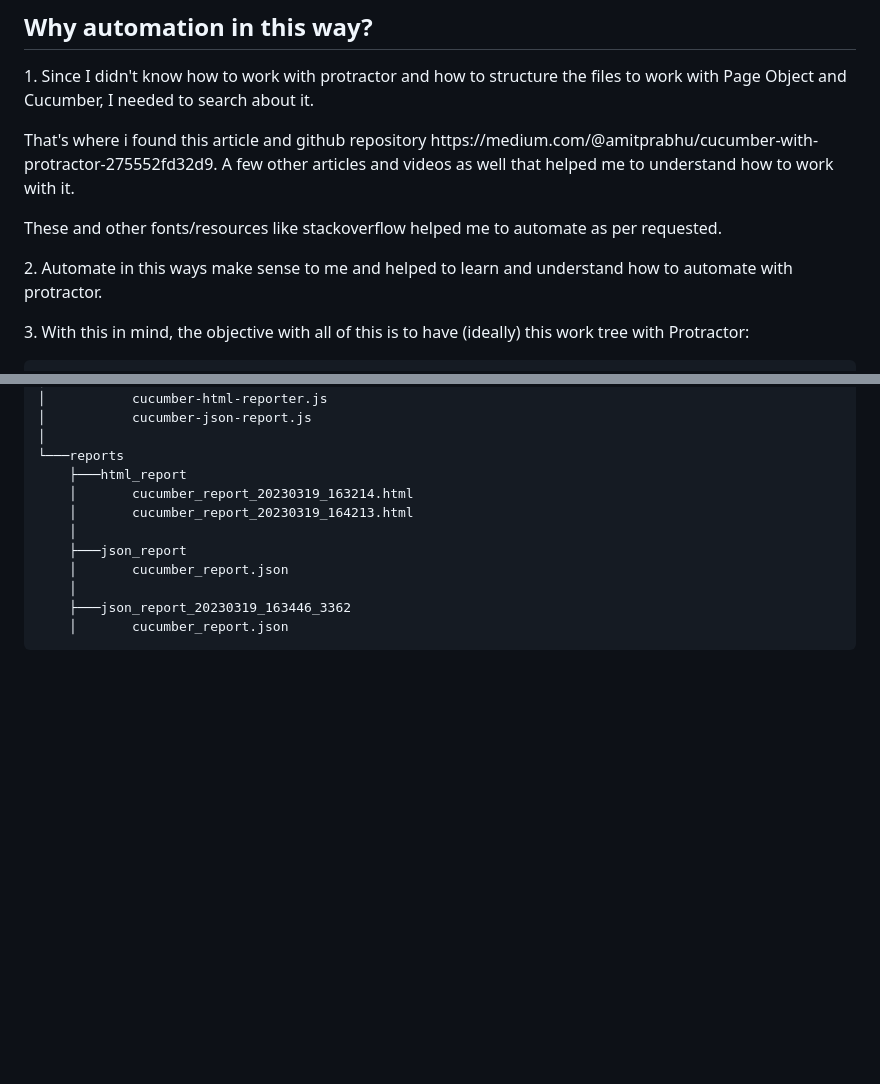
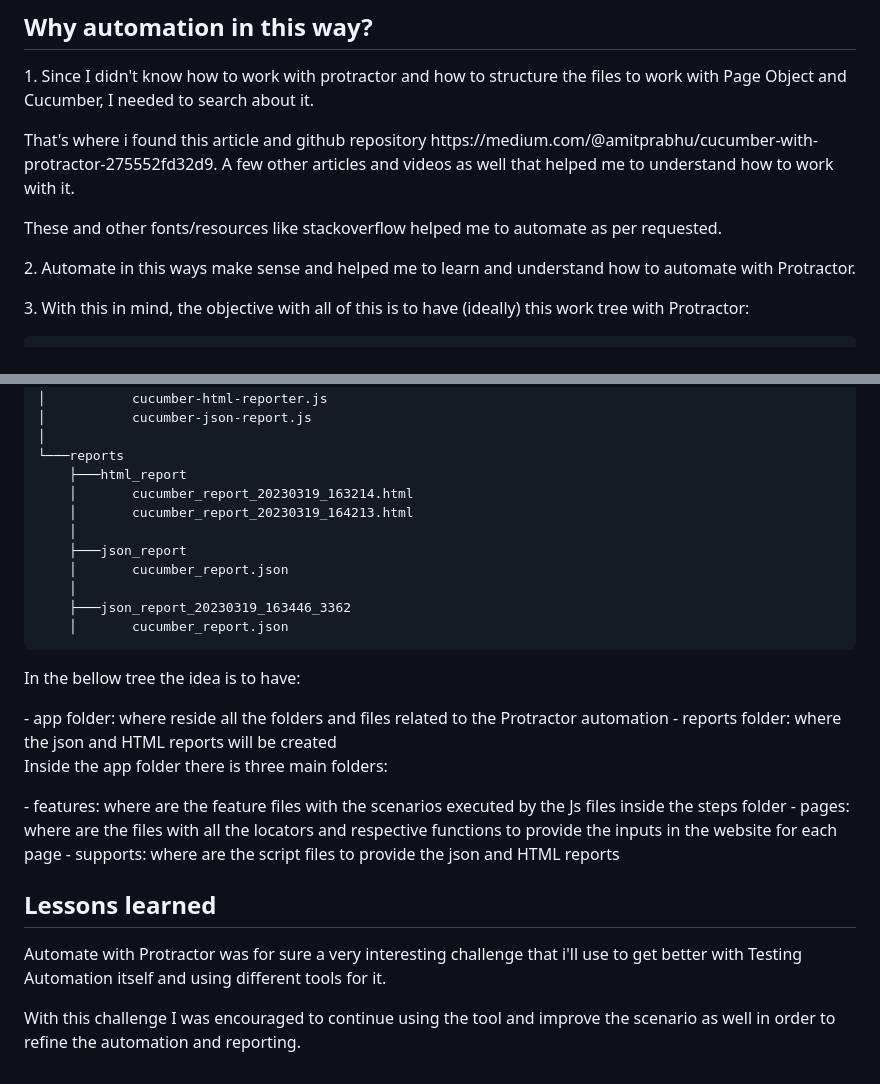
Before and after one commit to dariobotas/protractor-qa-challenge, a Markdown page: README.md, 2 parts joined by grey strips. Rendered like a GitHub page; blank space fills up the shorter version.

Commit message:
Update README.md
finishing

```diff
--- a/README.md
+++ b/README.md
@@ -83,7 +83,7 @@ Like in the step 3 of previous section, to run the test we need:
 the files to work with Page Object and Cucumber, I needed to search about it. </p>
 <p>That's where i found this article and github repository https://medium.com/@amitprabhu/cucumber-with-protractor-275552fd32d9. A few other articles and videos as well that helped me to understand how to work with it.</p>
 <p>These and other fonts/resources like stackoverflow helped me to automate as per requested.</p>
-<p>2. Automate in this ways make sense to me and helped to learn and understand how to automate with protractor.</p>
+<p>2. Automate in this ways make sense and helped me to learn and understand how to automate with Protractor.</p>
 <p>3. With this in mind, the objective with all of this is to have (ideally) this work tree with Protractor:</p>
 <pre>
 │   LICENSE
@@ -123,3 +123,14 @@ the files to work with Page Object and Cucumber, I needed to search about it. </
     ├───json_report_20230319_163446_3362
     │       cucumber_report.json
 </pre>
+<p>In the bellow tree the idea is to have:</p>
+ - app folder: where reside all the folders and files related to the Protractor automation
+ - reports folder: where the json and HTML reports will be created
+<p>Inside the app folder there is three main folders:</p>
+ - features: where are the feature files with the scenarios executed by the Js files inside the steps folder
+ - pages: where are the files with all the locators and respective functions to provide the inputs in the website for each page
+ - supports: where are the script files to provide the json and HTML reports
+
+## Lessons learned
+<p>Automate with Protractor was for sure a very interesting challenge that i'll use to get better with Testing Automation itself and using different tools for it.</p>
+<p>With this challenge I was encouraged to continue using the tool and improve the scenario as well in order to refine the automation and reporting.</p>
```
